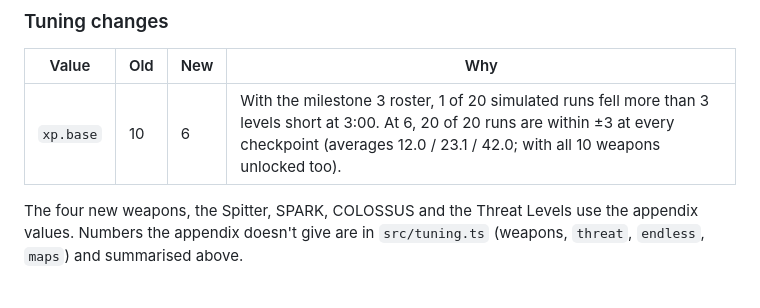
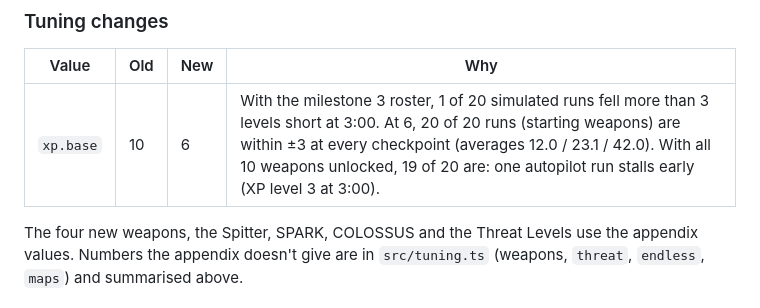
Before and after one commit to Malkefjes/neon-swarm, a Markdown page: DECISIONS.md, the part around the change. Drawn GitHub-style.

Commit message:
Correct the pacing note for all-weapon runs
Co-Authored-By: Claude Opus 5.5 <noreply@anthropic.com>
Claude-Session: https://claude.ai/code/session_01ES6q3GKE7kUupjHiheoBVC

```diff
--- a/DECISIONS.md
+++ b/DECISIONS.md
@@ -144,7 +144,7 @@ Values the appendix doesn't give for milestone 2 are in `src/tuning.ts` next to
 
 | Value | Old | New | Why |
 | --- | --- | --- | --- |
-| `xp.base` | 10 | 6 | With the milestone 3 roster, 1 of 20 simulated runs fell more than 3 levels short at 3:00. At 6, 20 of 20 runs are within ±3 at every checkpoint (averages 12.0 / 23.1 / 42.0; with all 10 weapons unlocked too). |
+| `xp.base` | 10 | 6 | With the milestone 3 roster, 1 of 20 simulated runs fell more than 3 levels short at 3:00. At 6, 20 of 20 runs (starting weapons) are within ±3 at every checkpoint (averages 12.0 / 23.1 / 42.0). With all 10 weapons unlocked, 19 of 20 are: one autopilot run stalls early (XP level 3 at 3:00). |
 
 The four new weapons, the Spitter, SPARK, COLOSSUS and the Threat Levels use the appendix values. Numbers the appendix doesn't give are in `src/tuning.ts` (weapons, `threat`, `endless`, `maps`) and summarised above.
 
```
